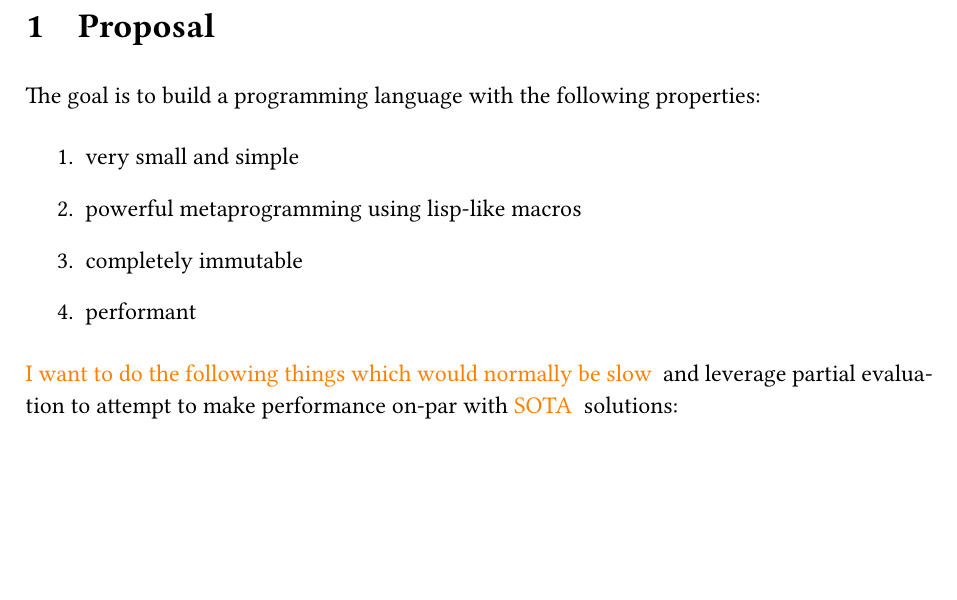
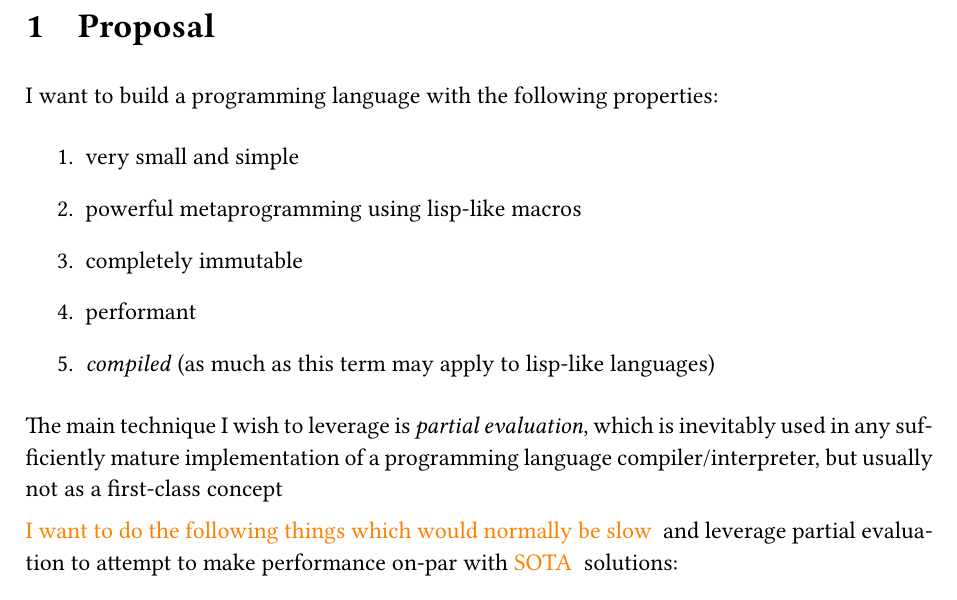
Before and after one commit to dexterlb/impaler, a LaTeX document (tex/main.tex, which reads tex/proposal.tex): part of page 1 of 4, cut so that both start at the same text, the shorter picture padded with empty space. Compiled offline with XeLaTeX; a missing font is replaced by an installed copy or a similar font.

Commit message:
stupid changes

```diff
--- a/tex/proposal.tex
+++ b/tex/proposal.tex
@@ -1,13 +1,18 @@
 \documentclass[main.tex]{subfiles}
 \begin{document}
 
-The goal is to build a programming language with the following properties:
+I want to build a programming language with the following properties:
 \begin{enumerate}
     \item very small and simple
     \item powerful metaprogramming using lisp-like macros
     \item completely immutable
     \item performant
+    \item \emph{compiled} (as much as this term may apply to lisp-like languages)
 \end{enumerate}
+
+The main technique I wish to leverage is \emph{partial evaluation}, which is
+inevitably used in any sufficiently mature implementation of a programming
+language compiler/interpreter, but usually not as a first-class concept
 
 \reword{I want to do the following things which would normally be slow} and
 leverage partial evaluation to attempt to make performance on-par with
```
